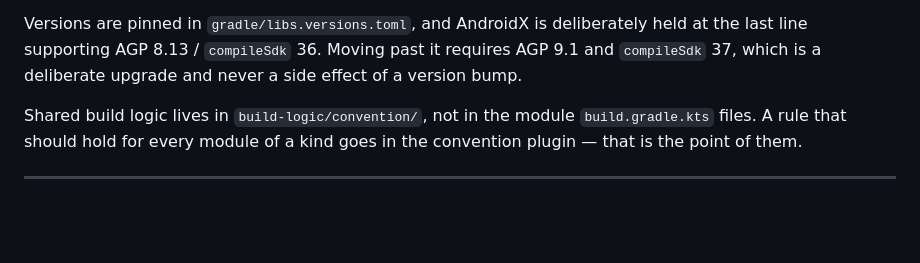
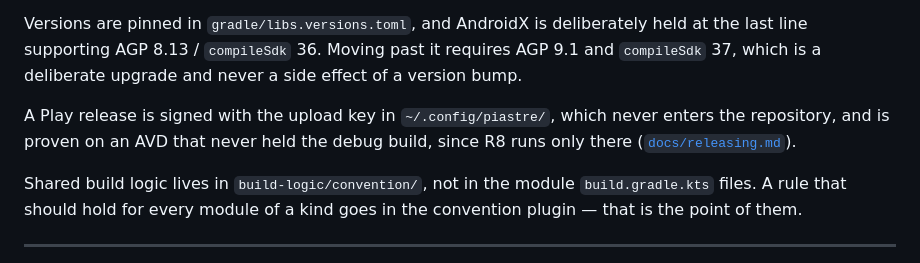
Before and after one commit to jaytech64/piastre, a Markdown page: CLAUDE.md, the part around the change. Rendered like a GitHub page; blank space fills up the shorter version.

```diff
--- a/CLAUDE.md
+++ b/CLAUDE.md
@@ -134,6 +134,8 @@ CI (`.github/workflows/ci.yml`) runs `spotlessCheck`, `detekt`, `check` and `ass
 
 Versions are pinned in `gradle/libs.versions.toml`, and AndroidX is deliberately held at the last line supporting AGP 8.13 / `compileSdk` 36.
 Moving past it requires AGP 9.1 and `compileSdk` 37, which is a deliberate upgrade and never a side effect of a version bump.
+
+A Play release is signed with the upload key in `~/.config/piastre/`, which never enters the repository, and is proven on an AVD that never held the debug build, since R8 runs only there ([`docs/releasing.md`](docs/releasing.md)).
 
 Shared build logic lives in `build-logic/convention/`, not in the module `build.gradle.kts` files.
 A rule that should hold for every module of a kind goes in the convention plugin — that is the point of them.
```
Also changed, not shown: docs/releasing.md (added, +38 -0 lines).
